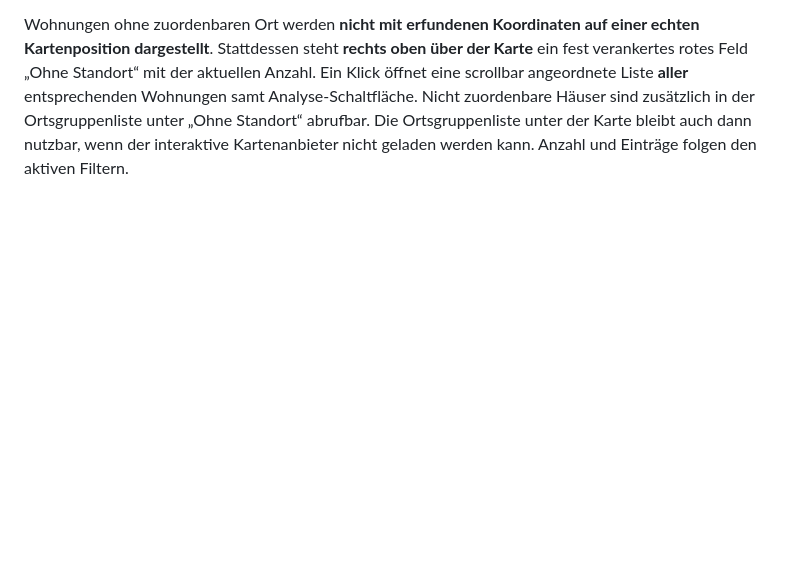
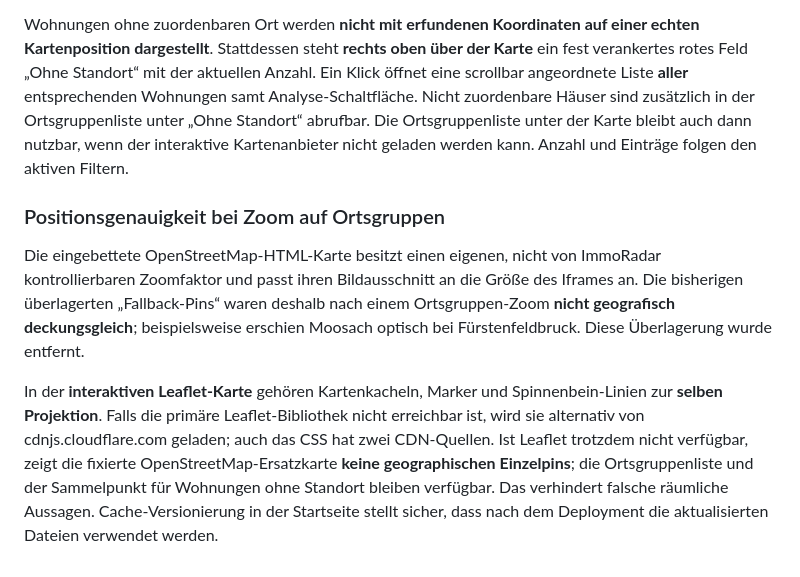
Before and after one commit to zeyhermutter/immo_portal, a Markdown page: README.md, the part around the change. Rendered like a GitHub page; blank space fills up the shorter version.

Commit message:
Document corrected map positioning and intentionally pin-free iframe fallback

```diff
--- a/README.md
+++ b/README.md
@@ -185,3 +185,9 @@ Alle Filter sind innerhalb der nativen, tastaturbedienbaren HTML-`details`-Kompo
 Für **jedes gefilterte Angebot** mit eindeutiger Ortsangabe zeichnet ImmoRadar einen eigenen logischen Pin: bei vorhandenen Koordinatenfeldern nach diesen Daten, ansonsten am **ungefähren Ortsmittelpunkt** (nicht an der Immobilie). Zoombedingt nahe Pins werden nach Pixelabstand gemeinsam als Cluster angezeigt. Ein Klick auf die Zahl klappt **alle Einzelpins** über Verbindungslinien („Spiderfy“) auf, sodass jedes Objekt unabhängig anklickbar bleibt; beim Zoomen, erneutem Clusterklick oder Klicken außerhalb wird die Gruppe geschlossen. Die Gruppierung wird bei jeder Filteränderung neu berechnet.
 
 Wohnungen ohne zuordenbaren Ort werden **nicht mit erfundenen Koordinaten auf einer echten Kartenposition dargestellt**. Stattdessen steht **rechts oben über der Karte** ein fest verankertes rotes Feld „Ohne Standort“ mit der aktuellen Anzahl. Ein Klick öffnet eine scrollbar angeordnete Liste **aller** entsprechenden Wohnungen samt Analyse-Schaltfläche. Nicht zuordenbare Häuser sind zusätzlich in der Ortsgruppenliste unter „Ohne Standort“ abrufbar. Die Ortsgruppenliste unter der Karte bleibt auch dann nutzbar, wenn der interaktive Kartenanbieter nicht geladen werden kann. Anzahl und Einträge folgen den aktiven Filtern.
+
+### Positionsgenauigkeit bei Zoom auf Ortsgruppen
+
+Die eingebettete OpenStreetMap-HTML-Karte besitzt einen eigenen, nicht von ImmoRadar kontrollierbaren Zoomfaktor und passt ihren Bildausschnitt an die Größe des Iframes an. Die bisherigen überlagerten „Fallback-Pins“ waren deshalb nach einem Ortsgruppen-Zoom **nicht geografisch deckungsgleich**; beispielsweise erschien Moosach optisch bei Fürstenfeldbruck. Diese Überlagerung wurde entfernt.
+
+In der **interaktiven Leaflet-Karte** gehören Kartenkacheln, Marker und Spinnenbein-Linien zur **selben Projektion**. Falls die primäre Leaflet-Bibliothek nicht erreichbar ist, wird sie alternativ von cdnjs.cloudflare.com geladen; auch das CSS hat zwei CDN-Quellen. Ist Leaflet trotzdem nicht verfügbar, zeigt die fixierte OpenStreetMap-Ersatzkarte **keine geographischen Einzelpins**; die Ortsgruppenliste und der Sammelpunkt für Wohnungen ohne Standort bleiben verfügbar. Das verhindert falsche räumliche Aussagen. Cache-Versionierung in der Startseite stellt sicher, dass nach dem Deployment die aktualisierten Dateien verwendet werden.
```
